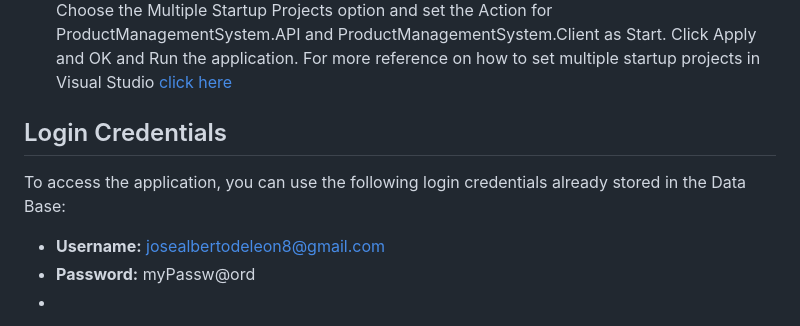
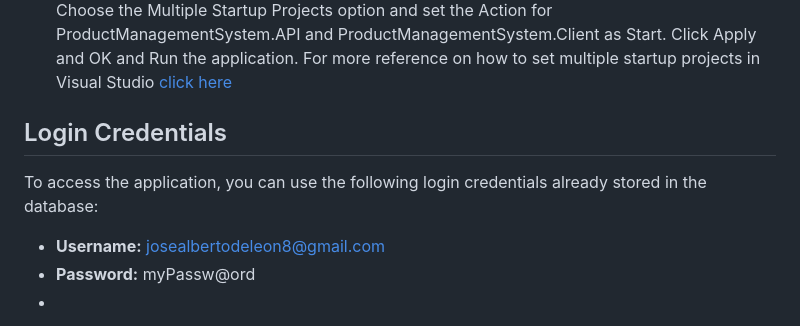
Before and after one commit to josedeleon01/ProductManagementSystem, a Markdown page: README.md, the part around the change. Drawn GitHub-style.

```diff
--- a/README.md
+++ b/README.md
@@ -34,10 +34,9 @@ Expand the Common Properties node, and choose Startup Project.
 Choose the Multiple Startup Projects option and set the Action for ProductManagementSystem.API and  ProductManagementSystem.Client as Start. Click Apply and OK and Run the application.
 For more reference on how to set multiple startup projects in Visual Studio [click here](https://learn.microsoft.com/en-us/visualstudio/ide/how-to-set-multiple-startup-projects?view=vs-2022)
 
-
 ## Login Credentials
 
-To access the application, you can use the following login credentials already stored in the Data Base:
+To access the application, you can use the following login credentials already stored in the database:
 
 - **Username:** josealbertodeleon8@gmail.com
 - **Password:** myPassw@ord
```
